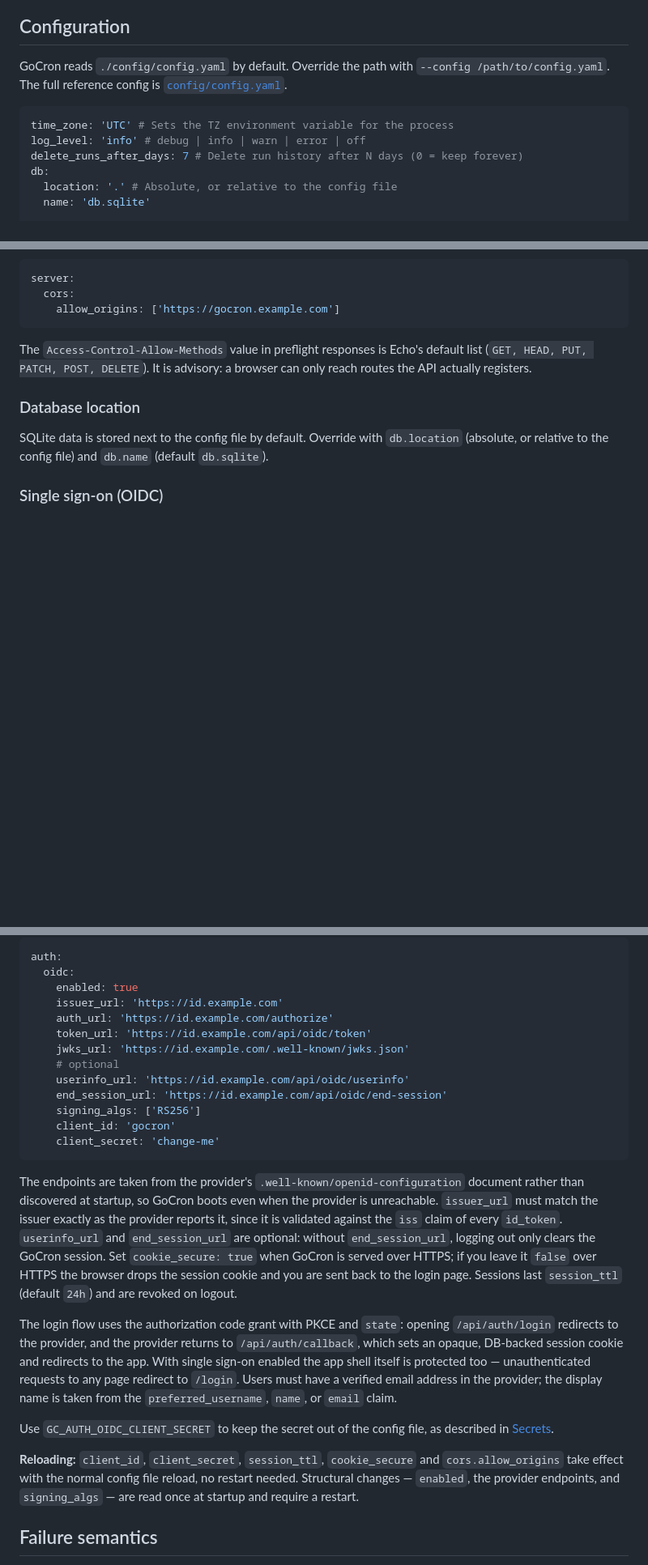
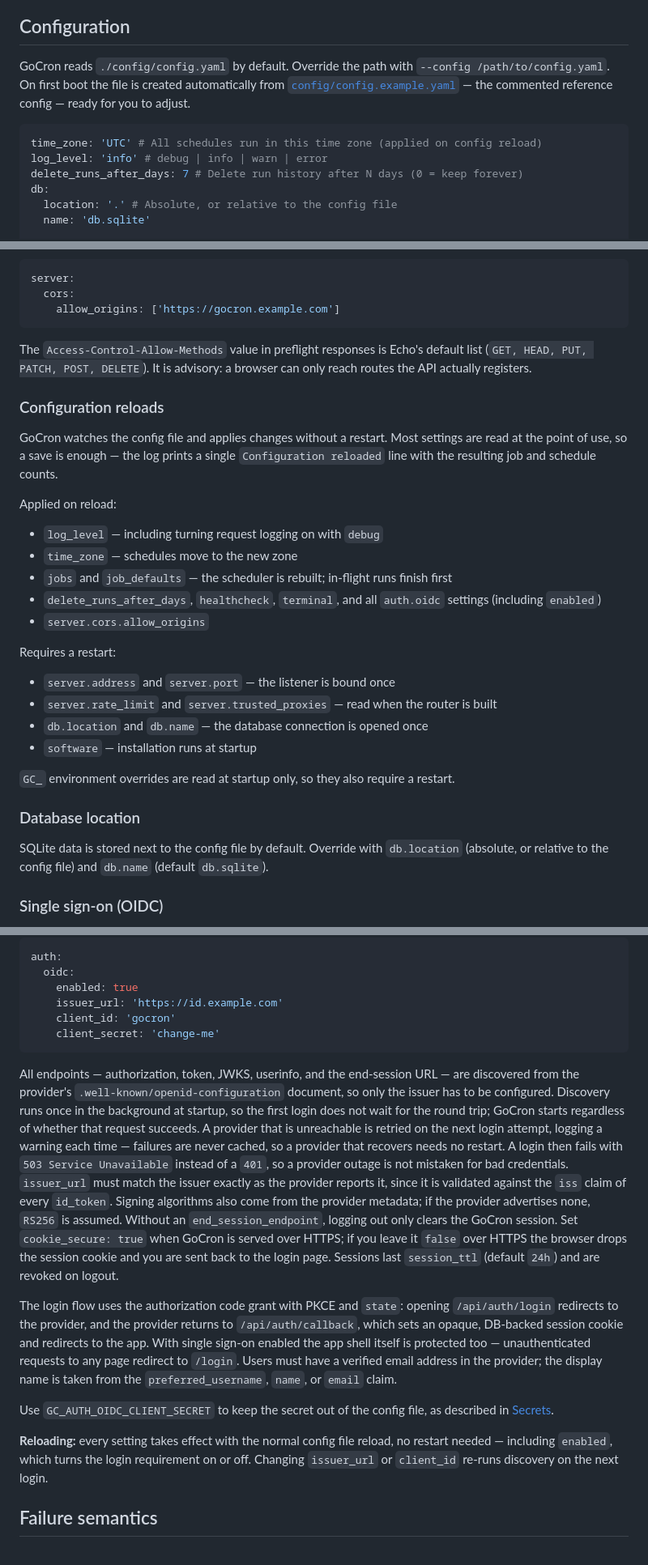
Before and after one commit to flohoss/gocron, a Markdown page: README.md, 3 parts joined by grey strips. Shown at 81% size. GitHub-like rendering; blank space fills up the shorter version.

Commit message:
[docs] Point configuration docs at the example config

````diff
--- a/README.md
+++ b/README.md
@@ -95,11 +96,11 @@ See the [package](https://search.nixos.org/packages?query=gocron) and [module op
 
 ## Configuration
 
-GoCron reads `./config/config.yaml` by default. Override the path with `--config /path/to/config.yaml`. The full reference config is [`config/config.yaml`](config/config.yaml).
+GoCron reads `./config/config.yaml` by default. Override the path with `--config /path/to/config.yaml`. On first boot the file is created automatically from [`config/config.example.yaml`](config/config.example.yaml) — the commented reference config — ready for you to adjust.
 
 ```yaml
-time_zone: 'UTC' # Sets the TZ environment variable for the process
-log_level: 'info' # debug | info | warn | error | off
+time_zone: 'UTC' # All schedules run in this time zone (applied on config reload)
+log_level: 'info' # debug | info | warn | error
 delete_runs_after_days: 7 # Delete run history after N days (0 = keep forever)
 db:
   location: '.' # Absolute, or relative to the config file
@@ -293,6 +294,27 @@ server:
 
 The `Access-Control-Allow-Methods` value in preflight responses is Echo's default list (`GET, HEAD, PUT, PATCH, POST, DELETE`). It is advisory: a browser can only reach routes the API actually registers.
 
+### Configuration reloads
+
+GoCron watches the config file and applies changes without a restart. Most settings are read at the point of use, so a save is enough — the log prints a single `Configuration reloaded` line with the resulting job and schedule counts.
+
+Applied on reload:
+
+- `log_level` — including turning request logging on with `debug`
+- `time_zone` — schedules move to the new zone
+- `jobs` and `job_defaults` — the scheduler is rebuilt; in-flight runs finish first
+- `delete_runs_after_days`, `healthcheck`, `terminal`, and all `auth.oidc` settings (including `enabled`)
+- `server.cors.allow_origins`
+
+Requires a restart:
+
+- `server.address` and `server.port` — the listener is bound once
+- `server.rate_limit` and `server.trusted_proxies` — read when the router is built
+- `db.location` and `db.name` — the database connection is opened once
+- `software` — installation runs at startup
+
+`GC_` environment overrides are read at startup only, so they also require a restart.
+
 ### Database location
 
 SQLite data is stored next to the config file by default. Override with `db.location` (absolute, or relative to the config file) and `db.name` (default `db.sqlite`).
@@ -312,24 +334,17 @@ auth:
   oidc:
     enabled: true
     issuer_url: 'https://id.example.com'
-    auth_url: 'https://id.example.com/authorize'
-    token_url: 'https://id.example.com/api/oidc/token'
-    jwks_url: 'https://id.example.com/.well-known/jwks.json'
-    # optional
-    userinfo_url: 'https://id.example.com/api/oidc/userinfo'
-    end_session_url: 'https://id.example.com/api/oidc/end-session'
-    signing_algs: ['RS256']
     client_id: 'gocron'
     client_secret: 'change-me'
 ```
 
-The endpoints are taken from the provider's `.well-known/openid-configuration` document rather than discovered at startup, so GoCron boots even when the provider is unreachable. `issuer_url` must match the issuer exactly as the provider reports it, since it is validated against the `iss` claim of every `id_token`. `userinfo_url` and `end_session_url` are optional: without `end_session_url`, logging out only clears the GoCron session. Set `cookie_secure: true` when GoCron is served over HTTPS; if you leave it `false` over HTTPS the browser drops the session cookie and you are sent back to the login page. Sessions last `session_ttl` (default `24h`) and are revoked on logout.
+All endpoints — authorization, token, JWKS, userinfo, and the end-session URL — are discovered from the provider's `.well-known/openid-configuration` document, so only the issuer has to be configured. Discovery runs once in the background at startup, so the first login does not wait for the round trip; GoCron starts regardless of whether that request succeeds. A provider that is unreachable is retried on the next login attempt, logging a warning each time — failures are never cached, so a provider that recovers needs no restart. A login then fails with `503 Service Unavailable` instead of a `401`, so a provider outage is not mistaken for bad credentials. `issuer_url` must match the issuer exactly as the provider reports it, since it is validated against the `iss` claim of every `id_token`. Signing algorithms also come from the provider metadata; if the provider advertises none, `RS256` is assumed. Without an `end_session_endpoint`, logging out only clears the GoCron session. Set `cookie_secure: true` when GoCron is served over HTTPS; if you leave it `false` over HTTPS the browser drops the session cookie and you are sent back to the login page. Sessions last `session_ttl` (default `24h`) and are revoked on logout.
 
 The login flow uses the authorization code grant with PKCE and `state`: opening `/api/auth/login` redirects to the provider, and the provider returns to `/api/auth/callback`, which sets an opaque, DB-backed session cookie and redirects to the app. With single sign-on enabled the app shell itself is protected too — unauthenticated requests to any page redirect to `/login`. Users must have a verified email address in the provider; the display name is taken from the `preferred_username`, `name`, or `email` claim.
 
 Use `GC_AUTH_OIDC_CLIENT_SECRET` to keep the secret out of the config file, as described in [Secrets](#secrets).
 
-**Reloading:** `client_id`, `client_secret`, `session_ttl`, `cookie_secure` and `cors.allow_origins` take effect with the normal config file reload, no restart needed. Structural changes — `enabled`, the provider endpoints, and `signing_algs` — are read once at startup and require a restart.
+**Reloading:** every setting takes effect with the normal config file reload, no restart needed — including `enabled`, which turns the login requirement on or off. Changing `issuer_url` or `client_id` re-runs discovery on the next login.
 
 ## Failure semantics
 
````
Also changed, not shown: other parts of README.md (+2 -1 lines).
